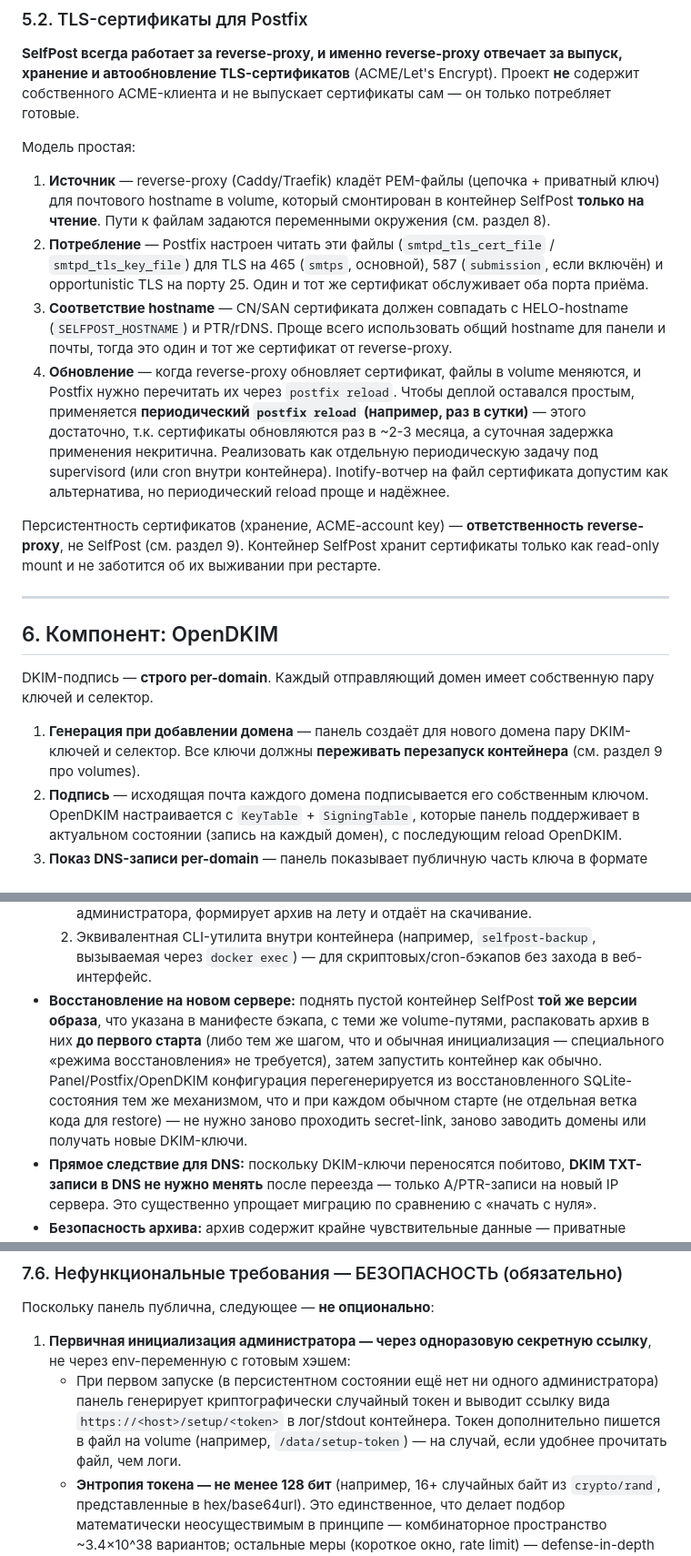
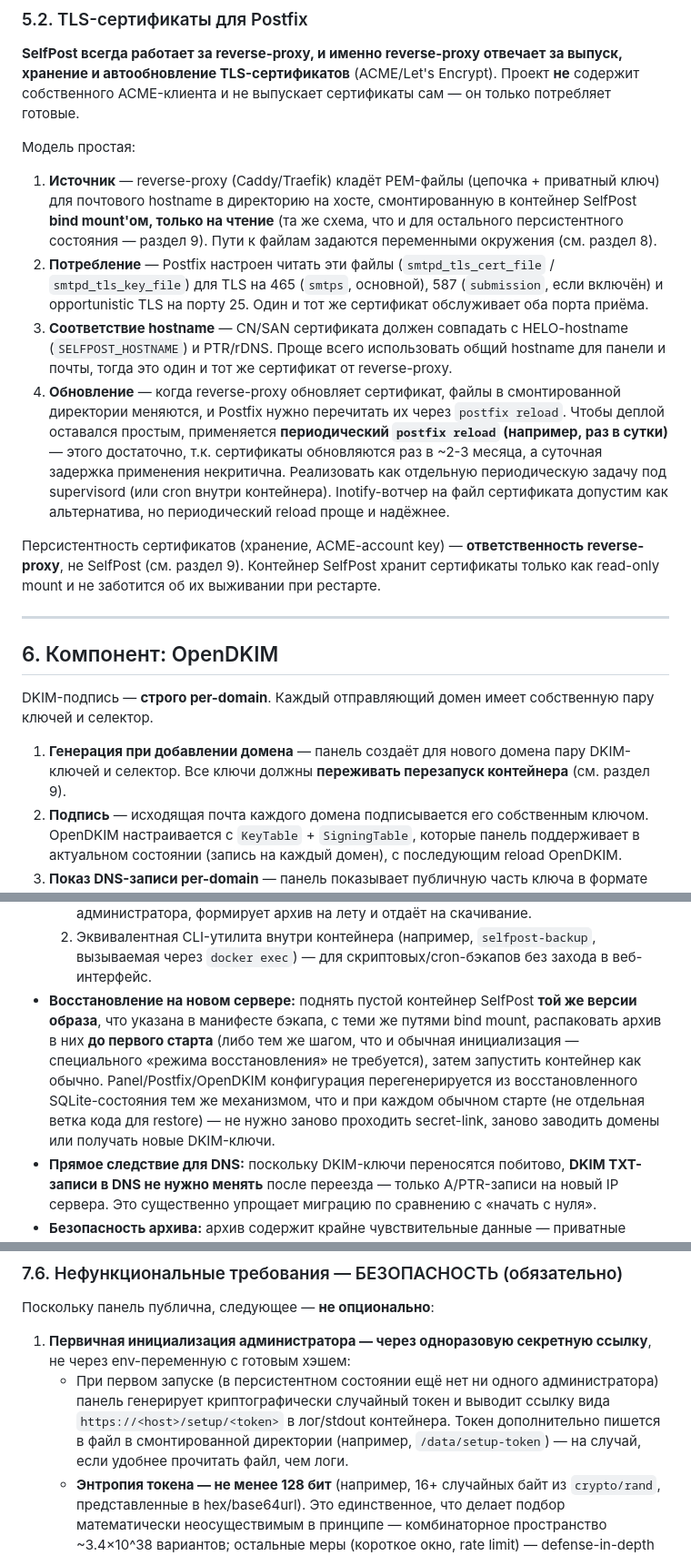
Before and after one commit to mixeme/selfpost, a Markdown page: docs/specification.md, 3 parts joined by grey strips. Shown at 91% size. Drawn GitHub-style.

```diff
--- a/docs/specification.md
+++ b/docs/specification.md
@@ -163,10 +163,10 @@ SelfPost — **мультидоменный** релей. Две связанн
 
 Модель простая:
 
-1. **Источник** — reverse-proxy (Caddy/Traefik) кладёт PEM-файлы (цепочка + приватный ключ) для почтового hostname в volume, который смонтирован в контейнер SelfPost **только на чтение**. Пути к файлам задаются переменными окружения (см. раздел 8).
+1. **Источник** — reverse-proxy (Caddy/Traefik) кладёт PEM-файлы (цепочка + приватный ключ) для почтового hostname в директорию на хосте, смонтированную в контейнер SelfPost **bind mount'ом, только на чтение** (та же схема, что и для остального персистентного состояния — раздел 9). Пути к файлам задаются переменными окружения (см. раздел 8).
 2. **Потребление** — Postfix настроен читать эти файлы (`smtpd_tls_cert_file` / `smtpd_tls_key_file`) для TLS на 465 (`smtps`, основной), 587 (`submission`, если включён) и opportunistic TLS на порту 25. Один и тот же сертификат обслуживает оба порта приёма.
 3. **Соответствие hostname** — CN/SAN сертификата должен совпадать с HELO-hostname (`SELFPOST_HOSTNAME`) и PTR/rDNS. Проще всего использовать общий hostname для панели и почты, тогда это один и тот же сертификат от reverse-proxy.
-4. **Обновление** — когда reverse-proxy обновляет сертификат, файлы в volume меняются, и Postfix нужно перечитать их через `postfix reload`. Чтобы деплой оставался простым, применяется **периодический `postfix reload` (например, раз в сутки)** — этого достаточно, т.к. сертификаты обновляются раз в ~2-3 месяца, а суточная задержка применения некритична. Реализовать как отдельную периодическую задачу под supervisord (или cron внутри контейнера). Inotify-вотчер на файл сертификата допустим как альтернатива, но периодический reload проще и надёжнее.
+4. **Обновление** — когда reverse-proxy обновляет сертификат, файлы в смонтированной директории меняются, и Postfix нужно перечитать их через `postfix reload`. Чтобы деплой оставался простым, применяется **периодический `postfix reload` (например, раз в сутки)** — этого достаточно, т.к. сертификаты обновляются раз в ~2-3 месяца, а суточная задержка применения некритична. Реализовать как отдельную периодическую задачу под supervisord (или cron внутри контейнера). Inotify-вотчер на файл сертификата допустим как альтернатива, но периодический reload проще и надёжнее.
 
 Персистентность сертификатов (хранение, ACME-account key) — **ответственность reverse-proxy**, не SelfPost (см. раздел 9). Контейнер SelfPost хранит сертификаты только как read-only mount и не заботится об их выживании при рестарте.
 
@@ -176,7 +176,7 @@ SelfPost — **мультидоменный** релей. Две связанн
 
 DKIM-подпись — **строго per-domain**. Каждый отправляющий домен имеет собственную пару ключей и селектор.
 
-1. **Генерация при добавлении домена** — панель создаёт для нового домена пару DKIM-ключей и селектор. Все ключи должны **переживать перезапуск контейнера** (см. раздел 9 про volumes).
+1. **Генерация при добавлении домена** — панель создаёт для нового домена пару DKIM-ключей и селектор. Все ключи должны **переживать перезапуск контейнера** (см. раздел 9).
 2. **Подпись** — исходящая почта каждого домена подписывается его собственным ключом. OpenDKIM настраивается с `KeyTable` + `SigningTable`, которые панель поддерживает в актуальном состоянии (запись на каждый домен), с последующим reload OpenDKIM.
 3. **Показ DNS-записи per-domain** — панель показывает публичную часть ключа в формате DNS TXT-записи **для каждого домена отдельно**, чтобы пользователь внёс её в DNS соответствующего домена.
 4. **Селектор** — на домен; может быть общим значением по умолчанию (например, `selfpost`) для всех доменов, т.к. селекторы живут в пространстве имён каждого домена и не конфликтуют. Значение по умолчанию — конфигурируемое.
@@ -302,7 +302,7 @@ DKIM-подпись — **строго per-domain**. Каждый отправл
 - **Создание бэкапа — двумя равнозначными способами:**
   1. Кнопка в панели «Скачать резервную копию» — аутентифицированное действие администратора, формирует архив на лету и отдаёт на скачивание.
   2. Эквивалентная CLI-утилита внутри контейнера (например, `selfpost-backup`, вызываемая через `docker exec`) — для скриптовых/cron-бэкапов без захода в веб-интерфейс.
-- **Восстановление на новом сервере:** поднять пустой контейнер SelfPost **той же версии образа**, что указана в манифесте бэкапа, с теми же volume-путями, распаковать архив в них **до первого старта** (либо тем же шагом, что и обычная инициализация — специального «режима восстановления» не требуется), затем запустить контейнер как обычно. Panel/Postfix/OpenDKIM конфигурация перегенерируется из восстановленного SQLite-состояния тем же механизмом, что и при каждом обычном старте (не отдельная ветка кода для restore) — не нужно заново проходить secret-link, заново заводить домены или получать новые DKIM-ключи.
+- **Восстановление на новом сервере:** поднять пустой контейнер SelfPost **той же версии образа**, что указана в манифесте бэкапа, с теми же путями bind mount, распаковать архив в них **до первого старта** (либо тем же шагом, что и обычная инициализация — специального «режима восстановления» не требуется), затем запустить контейнер как обычно. Panel/Postfix/OpenDKIM конфигурация перегенерируется из восстановленного SQLite-состояния тем же механизмом, что и при каждом обычном старте (не отдельная ветка кода для restore) — не нужно заново проходить secret-link, заново заводить домены или получать новые DKIM-ключи.
 - **Прямое следствие для DNS:** поскольку DKIM-ключи переносятся побитово, **DKIM TXT-записи в DNS не нужно менять** после переезда — только A/PTR-записи на новый IP сервера. Это существенно упрощает миграцию по сравнению с «начать с нуля».
 - **Безопасность архива:** архив содержит крайне чувствительные данные — приватные DKIM-ключи, хэш пароля администратора, хэши SASL-кредов. Скачивание через панель уже защищено аутентификацией (раздел 7.6), но сам файл после скачивания нужно хранить и передавать как секрет (не по HTTP, удалять после успешного восстановления) — отметить это в документации.
 
@@ -317,7 +317,7 @@ DKIM-подпись — **строго per-domain**. Каждый отправл
 Поскольку панель публична, следующее — **не опционально**:
 
 1. **Первичная инициализация администратора — через одноразовую секретную ссылку**, не через env-переменную с готовым хэшем:
-   - При первом запуске (в персистентном состоянии ещё нет ни одного администратора) панель генерирует криптографически случайный токен и выводит ссылку вида `https://<host>/setup/<token>` в лог/stdout контейнера. Токен дополнительно пишется в файл на volume (например, `/data/setup-token`) — на случай, если удобнее прочитать файл, чем логи.
+   - При первом запуске (в персистентном состоянии ещё нет ни одного администратора) панель генерирует криптографически случайный токен и выводит ссылку вида `https://<host>/setup/<token>` в лог/stdout контейнера. Токен дополнительно пишется в файл в смонтированной директории (например, `/data/setup-token`) — на случай, если удобнее прочитать файл, чем логи.
    - **Энтропия токена — не менее 128 бит** (например, 16+ случайных байт из `crypto/rand`, представленные в hex/base64url). Это единственное, что делает подбор математически неосуществимым в принципе — комбинаторное пространство ~3.4×10^38 вариантов; остальные меры (короткое окно, rate limit) — defense-in-depth поверх этого, а не замена ему.
    - **Срок жизни токена — 10 минут** (сокращено с изначально предложенного часа). Если контейнер стартовал, а установка не завершена за это время, токен истекает; при следующем обращении к `/setup` (после истечения) или при рестарте без завершённой настройки панель перегенерирует токен и заново выводит его в лог.
    - **Rate limiting на маршрут `/setup/<token>`** — обязателен, отдельно от общего rate limiting на логин (п. 5): ограниченное число попыток обращения в единицу времени по IP (например, несколько в минуту), с отклонением/задержкой сверх лимита. При заданной энтропии токена это не является единственной защитой, но снижает шум в логах и защищает от тривиального автоматического перебора.
```
Also changed, not shown: other parts of docs/specification.md (+14 -9 lines).
